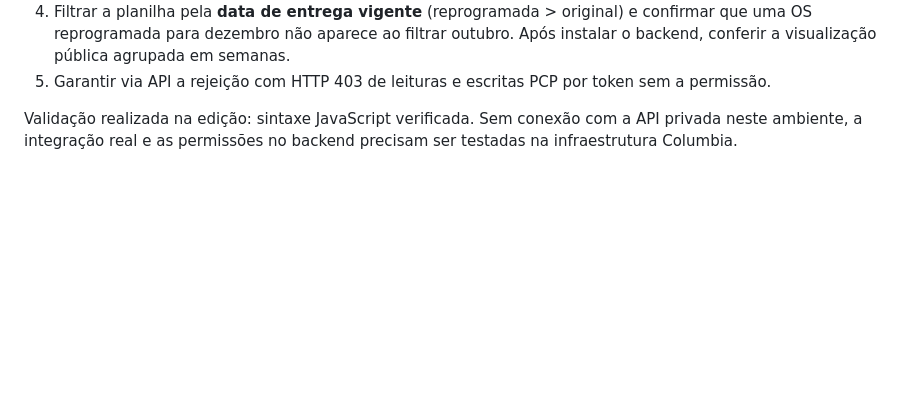
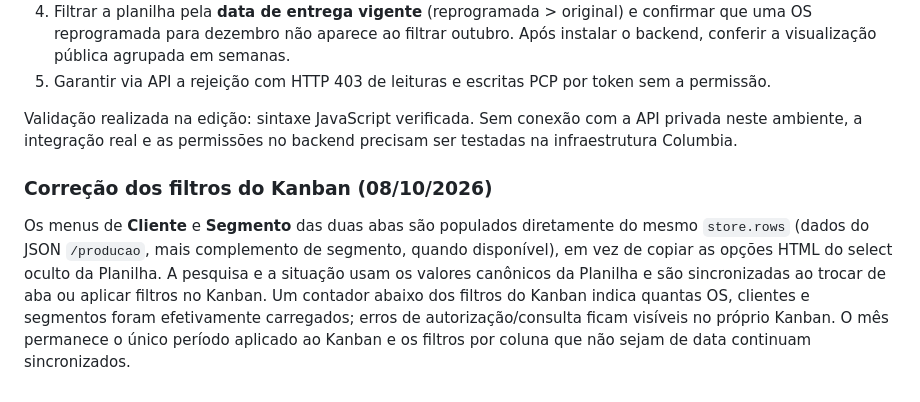
Before and after one commit to richardfinardi/columbia, a Markdown page: pcp/README.md, the part around the change. GitHub-like rendering; blank space fills up the shorter version.

Commit message:
docs(PCP): corrigir origem dos filtros Kanban e mostrar estado da API

```diff
--- a/pcp/README.md
+++ b/pcp/README.md
@@ -94,3 +94,7 @@ Os endpoints de criação, consulta de links e reativação só aceitam usuário
 5. Garantir via API a rejeição com HTTP 403 de leituras e escritas PCP por token sem a permissão.
 
 Validação realizada na edição: sintaxe JavaScript verificada. Sem conexão com a API privada neste ambiente, a integração real e as permissões no backend precisam ser testadas na infraestrutura Columbia.
+
+### Correção dos filtros do Kanban (08/10/2026)
+
+Os menus de **Cliente** e **Segmento** das duas abas são populados diretamente do mesmo `store.rows` (dados do JSON `/producao`, mais complemento de segmento, quando disponível), em vez de copiar as opções HTML do select oculto da Planilha. A pesquisa e a situação usam os valores canônicos da Planilha e são sincronizadas ao trocar de aba ou aplicar filtros no Kanban. Um contador abaixo dos filtros do Kanban indica quantas OS, clientes e segmentos foram efetivamente carregados; erros de autorização/consulta ficam visíveis no próprio Kanban. O mês permanece o único período aplicado ao Kanban e os filtros por coluna que não sejam de data continuam sincronizados.
```
